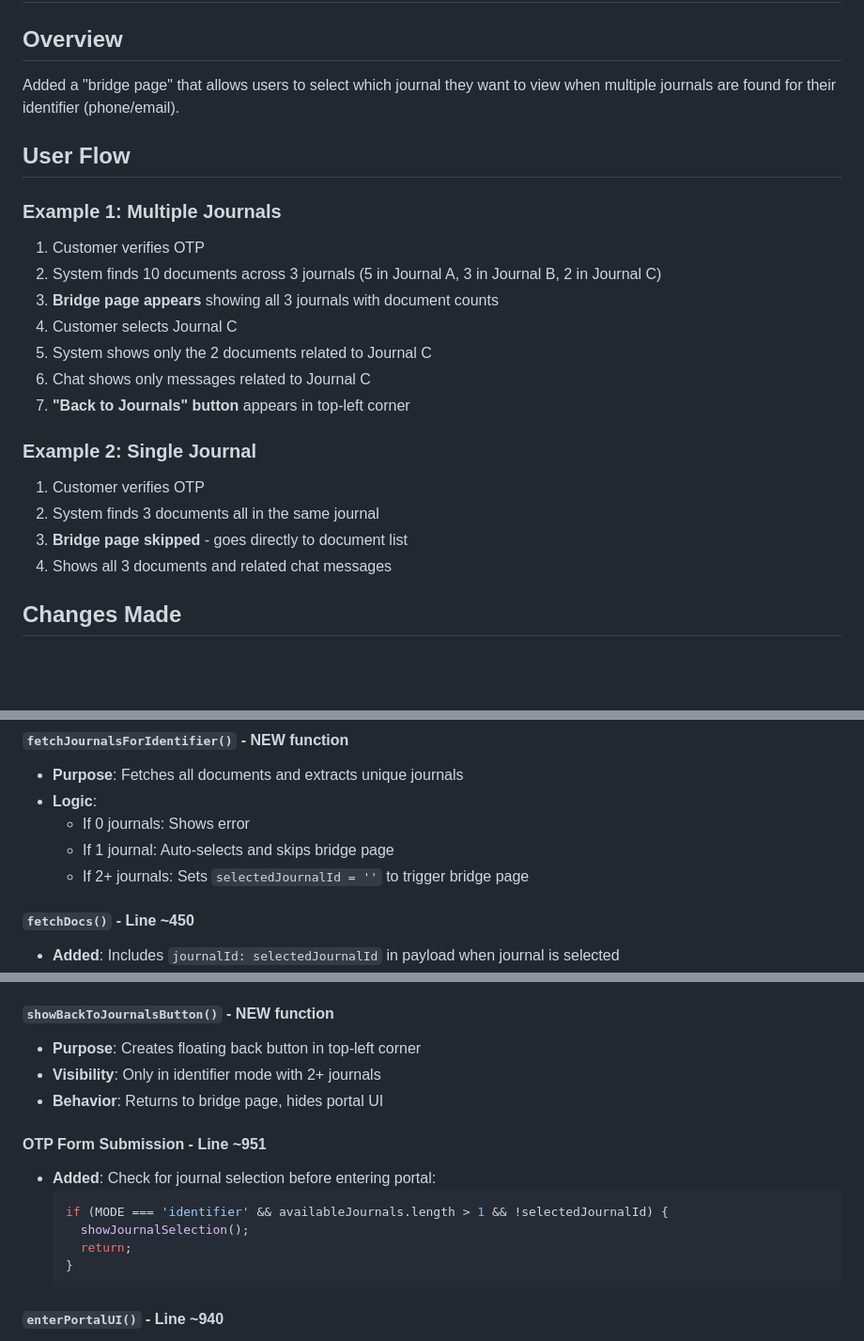
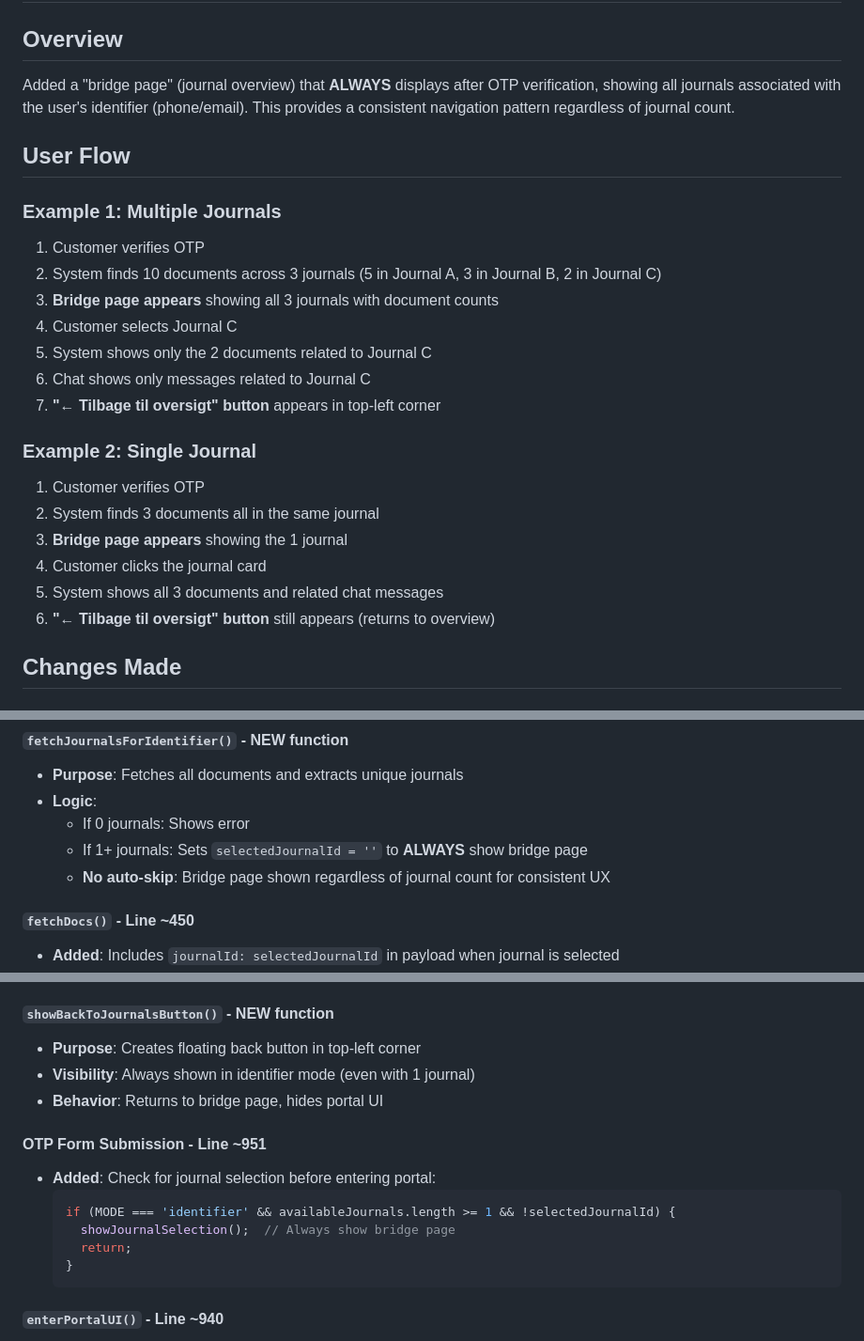
Before and after one commit to EasyLegalGroup/docshare-v1.3, a Markdown page: vscode attempt/JOURNAL_SELECTION_SUMMARY.md, 3 parts joined by grey strips. Shown at 94% size. Drawn GitHub-style; blank space fills up the shorter version.

````diff
--- a/vscode attempt/JOURNAL_SELECTION_SUMMARY.md
+++ b/vscode attempt/JOURNAL_SELECTION_SUMMARY.md
@@ -1,7 +1,7 @@
 # Journal Selection Feature - Implementation Summary
 
 ## Overview
-Added a "bridge page" that allows users to select which journal they want to view when multiple journals are found for their identifier (phone/email).
+Added a "bridge page" (journal overview) that **ALWAYS** displays after OTP verification, showing all journals associated with the user's identifier (phone/email). This provides a consistent navigation pattern regardless of journal count.
 
 ## User Flow
 
@@ -12,13 +12,15 @@ Added a "bridge page" that allows users to select which journal they want to vie
 4. Customer selects Journal C
 5. System shows only the 2 documents related to Journal C
 6. Chat shows only messages related to Journal C
-7. **"Back to Journals" button** appears in top-left corner
+7. **"← Tilbage til oversigt" button** appears in top-left corner
 
 ### Example 2: Single Journal
 1. Customer verifies OTP
 2. System finds 3 documents all in the same journal
-3. **Bridge page skipped** - goes directly to document list
-4. Shows all 3 documents and related chat messages
+3. **Bridge page appears** showing the 1 journal
+4. Customer clicks the journal card
+5. System shows all 3 documents and related chat messages
+6. **"← Tilbage til oversigt" button** still appears (returns to overview)
 
 ## Changes Made
 
@@ -51,8 +53,8 @@ let selectedJournalId = '';  // currently selected journal ID
 - **Purpose**: Fetches all documents and extracts unique journals
 - **Logic**:
   - If 0 journals: Shows error
-  - If 1 journal: Auto-selects and skips bridge page
-  - If 2+ journals: Sets `selectedJournalId = ''` to trigger bridge page
+  - If 1+ journals: Sets `selectedJournalId = ''` to **ALWAYS** show bridge page
+  - **No auto-skip**: Bridge page shown regardless of journal count for consistent UX
 
 #### `fetchDocs()` - Line ~450
 - **Added**: Includes `journalId: selectedJournalId` in payload when journal is selected
@@ -76,14 +78,14 @@ let selectedJournalId = '';  // currently selected journal ID
 
 #### `showBackToJournalsButton()` - NEW function
 - **Purpose**: Creates floating back button in top-left corner
-- **Visibility**: Only in identifier mode with 2+ journals
+- **Visibility**: Always shown in identifier mode (even with 1 journal)
 - **Behavior**: Returns to bridge page, hides portal UI
 
 #### OTP Form Submission - Line ~951
 - **Added**: Check for journal selection before entering portal:
   ```javascript
-  if (MODE === 'identifier' && availableJournals.length > 1 && !selectedJournalId) {
-    showJournalSelection();
+  if (MODE === 'identifier' && availableJournals.length >= 1 && !selectedJournalId) {
+    showJournalSelection();  // Always show bridge page
     return;
   }
   ```
````
Also changed, not shown: vscode attempt/INDEX.md (+18 -11 lines), vscode attempt/PROJECT_STATUS.md (added, +454 -0 lines).
